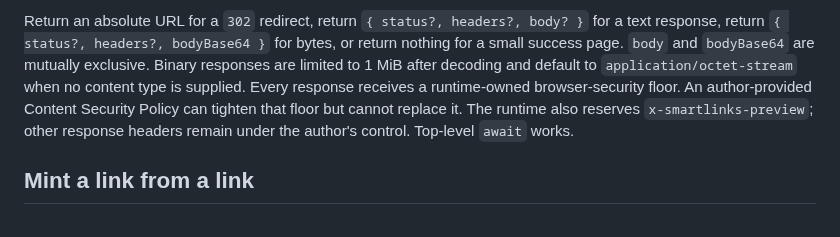
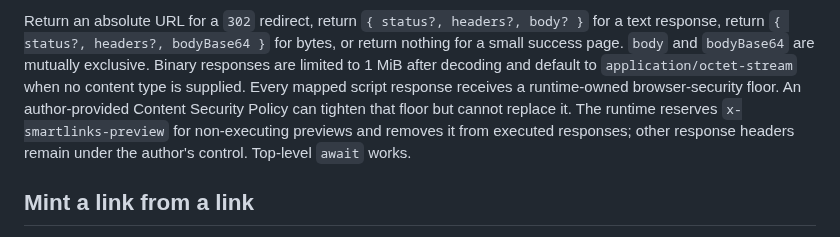
Before and after one commit to jonaslsaa/smartlinks, a Markdown page: README.md, the part around the change. Rendered like a GitHub page.

Commit message:
Clarify executed response protection

```diff
--- a/README.md
+++ b/README.md
@@ -111,10 +111,10 @@ Return an absolute URL for a `302` redirect, return `{ status?, headers?, body?
 response, return `{ status?, headers?, bodyBase64 }` for bytes, or return nothing for a small
 success page. `body` and `bodyBase64` are mutually exclusive. Binary responses are limited to
 1 MiB after decoding and default to `application/octet-stream` when no content type is supplied.
-Every response receives a runtime-owned browser-security floor. An author-provided Content
-Security Policy can tighten that floor but cannot replace it. The runtime also reserves
-`x-smartlinks-preview`; other response headers remain under the author's control. Top-level `await`
-works.
+Every mapped script response receives a runtime-owned browser-security floor. An author-provided
+Content Security Policy can tighten that floor but cannot replace it. The runtime reserves
+`x-smartlinks-preview` for non-executing previews and removes it from executed responses; other
+response headers remain under the author's control. Top-level `await` works.
 
 ## Mint a link from a link
 
```
Also changed, not shown: public/smartlinks-for-agents.md (+2 -1 lines).
